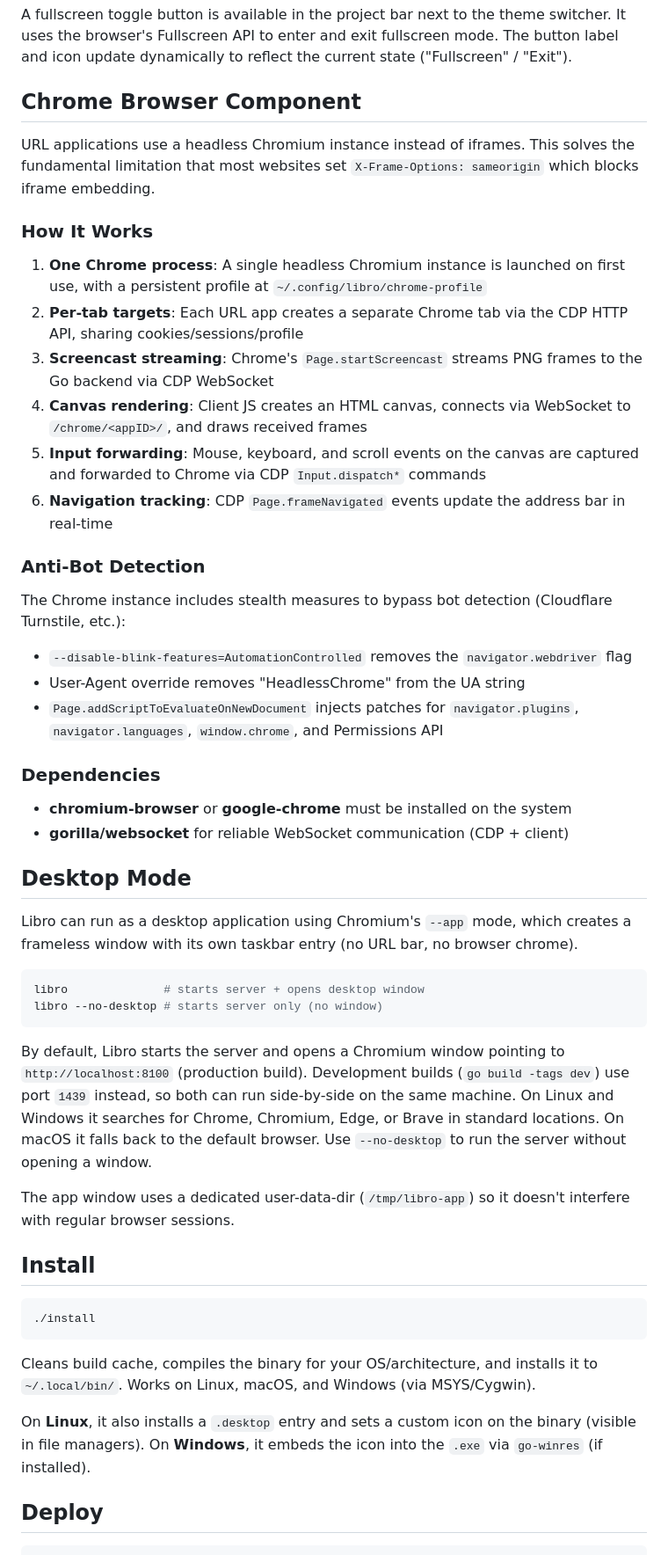
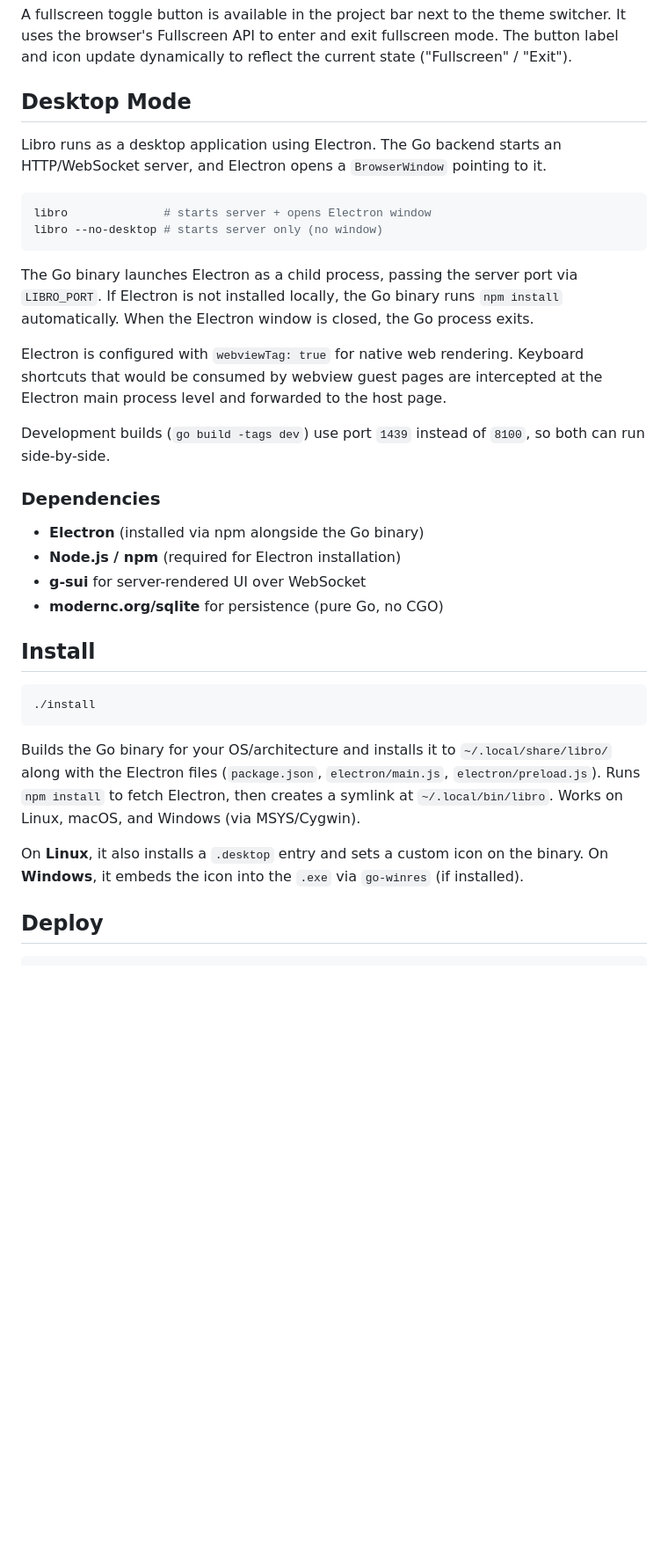
Before and after one commit to michalCapo/libro, a Markdown page: README.md, the part around one of its changes. Shown at 88% size. Drawn GitHub-style; blank space fills up the shorter version.

````diff
--- a/README.md
+++ b/README.md
@@ -155,43 +181,27 @@ The current application version is shown in the header toolbar next to the short
 ### Fullscreen Mode
 A fullscreen toggle button is available in the project bar next to the theme switcher. It uses the browser's Fullscreen API to enter and exit fullscreen mode. The button label and icon update dynamically to reflect the current state ("Fullscreen" / "Exit").
 
-## Chrome Browser Component
+## Desktop Mode
 
-URL applications use a headless Chromium instance instead of iframes. This solves the fundamental limitation that most websites set `X-Frame-Options: sameorigin` which blocks iframe embedding.
+Libro runs as a desktop application using Electron. The Go backend starts an HTTP/WebSocket server, and Electron opens a `BrowserWindow` pointing to it.
 
-### How It Works
+```bash
+libro              # starts server + opens Electron window
+libro --no-desktop # starts server only (no window)
+```
 
-1. **One Chrome process**: A single headless Chromium instance is launched on first use, with a persistent profile at `~/.config/libro/chrome-profile`
-2. **Per-tab targets**: Each URL app creates a separate Chrome tab via the CDP HTTP API, sharing cookies/sessions/profile
-3. **Screencast streaming**: Chrome's `Page.startScreencast` streams PNG frames to the Go backend via CDP WebSocket
-4. **Canvas rendering**: Client JS creates an HTML canvas, connects via WebSocket to `/chrome/<appID>/`, and draws received frames
-5. **Input forwarding**: Mouse, keyboard, and scroll events on the canvas are captured and forwarded to Chrome via CDP `Input.dispatch*` commands
-6. **Navigation tracking**: CDP `Page.frameNavigated` events update the address bar in real-time
+The Go binary launches Electron as a child process, passing the server port via `LIBRO_PORT`. If Electron is not installed locally, the Go binary runs `npm install` automatically. When the Electron window is closed, the Go process exits.
 
-### Anti-Bot Detection
+Electron is configured with `webviewTag: true` for native web rendering. Keyboard shortcuts that would be consumed by webview guest pages are intercepted at the Electron main process level and forwarded to the host page.
 
-The Chrome instance includes stealth measures to bypass bot detection (Cloudflare Turnstile, etc.):
-- `--disable-blink-features=AutomationControlled` removes the `navigator.webdriver` flag
-- User-Agent override removes "HeadlessChrome" from the UA string
-- `Page.addScriptToEvaluateOnNewDocument` injects patches for `navigator.plugins`, `navigator.languages`, `window.chrome`, and Permissions API
+Development builds (`go build -tags dev`) use port `1439` instead of `8100`, so both can run side-by-side.
 
 ### Dependencies
 
-- **chromium-browser** or **google-chrome** must be installed on the system
-- **gorilla/websocket** for reliable WebSocket communication (CDP + client)
-
-## Desktop Mode
-
-Libro can run as a desktop application using Chromium's `--app` mode, which creates a frameless window with its own taskbar entry (no URL bar, no browser chrome).
-
-```bash
-libro              # starts server + opens desktop window
-libro --no-desktop # starts server only (no window)
-```
-
-By default, Libro starts the server and opens a Chromium window pointing to `http://localhost:8100` (production build). Development builds (`go build -tags dev`) use port `1439` instead, so both can run side-by-side on the same machine. On Linux and Windows it searches for Chrome, Chromium, Edge, or Brave in standard locations. On macOS it falls back to the default browser. Use `--no-desktop` to run the server without opening a window.
-
-The app window uses a dedicated user-data-dir (`/tmp/libro-app`) so it doesn't interfere with regular browser sessions.
+- **Electron** (installed via npm alongside the Go binary)
+- **Node.js / npm** (required for Electron installation)
+- **g-sui** for server-rendered UI over WebSocket
+- **modernc.org/sqlite** for persistence (pure Go, no CGO)
 
 ## Install
 
@@ -199,9 +209,9 @@ The app window uses a dedicated user-data-dir (`/tmp/libro-app`) so it doesn't i
 ./install
 ```
 
-Cleans build cache, compiles the binary for your OS/architecture, and installs it to `~/.local/bin/`. Works on Linux, macOS, and Windows (via MSYS/Cygwin).
+Builds the Go binary for your OS/architecture and installs it to `~/.local/share/libro/` along with the Electron files (`package.json`, `electron/main.js`, `electron/preload.js`). Runs `npm install` to fetch Electron, then creates a symlink at `~/.local/bin/libro`. Works on Linux, macOS, and Windows (via MSYS/Cygwin).
 
-On **Linux**, it also installs a `.desktop` entry and sets a custom icon on the binary (visible in file managers). On **Windows**, it embeds the icon into the `.exe` via `go-winres` (if installed).
+On **Linux**, it also installs a `.desktop` entry and sets a custom icon on the binary. On **Windows**, it embeds the icon into the `.exe` via `go-winres` (if installed).
 
 ## Deploy
 
````
Also changed, not shown: other parts of README.md (+53 -25 lines).
